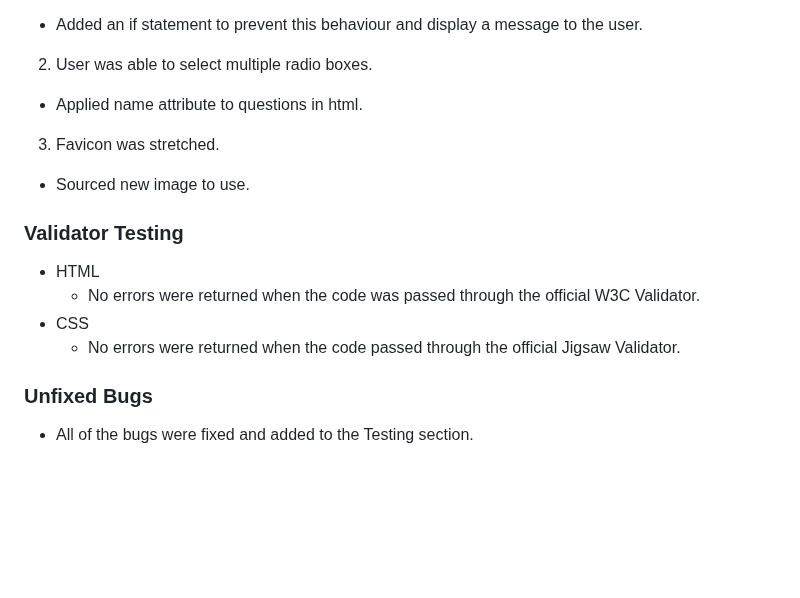
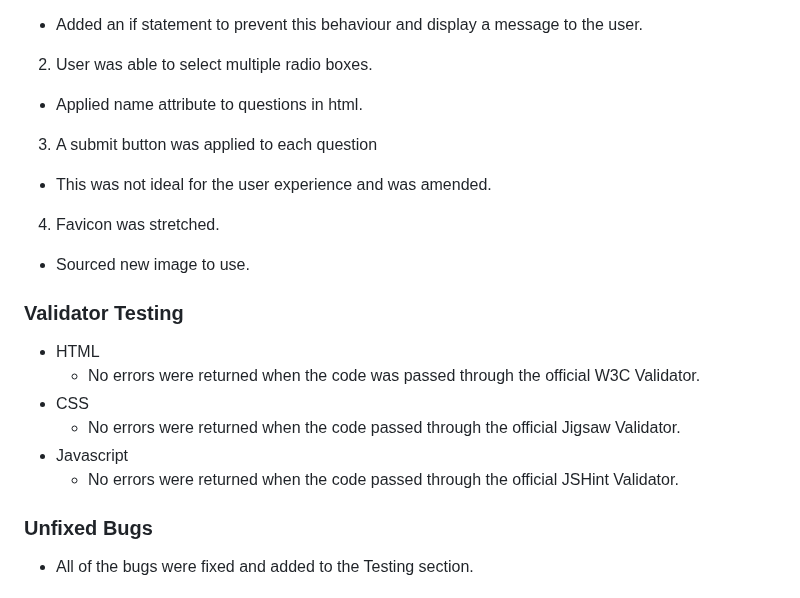
Before and after one commit to DanFNKD/pl-quiz, a Markdown page: README.md, the part around one of its changes. GitHub-like rendering; blank space fills up the shorter version.

```diff
--- a/README.md
+++ b/README.md
@@ -122,7 +128,9 @@ Main issues discovered:
 - Added an if statement to prevent this behaviour and display a message to the user.
 2. User was able to select multiple radio boxes.
 - Applied name attribute to questions in html.
-3. Favicon was stretched.
+3. A submit button was applied to each question
+- This was not ideal for the user experience and was amended.
+4. Favicon was stretched.
 - Sourced new image to use.
 
 ### Validator Testing
@@ -131,6 +139,8 @@ Main issues discovered:
     - No errors were returned when the code was passed through the official W3C Validator.
 - CSS
     - No errors were returned when the code passed through the official Jigsaw Validator.
+- Javascript
+    - No errors were returned when the code passed through the official JSHint Validator.
 
 ### Unfixed Bugs
 
```
Also changed, not shown: other parts of README.md (+26 -22 lines).
